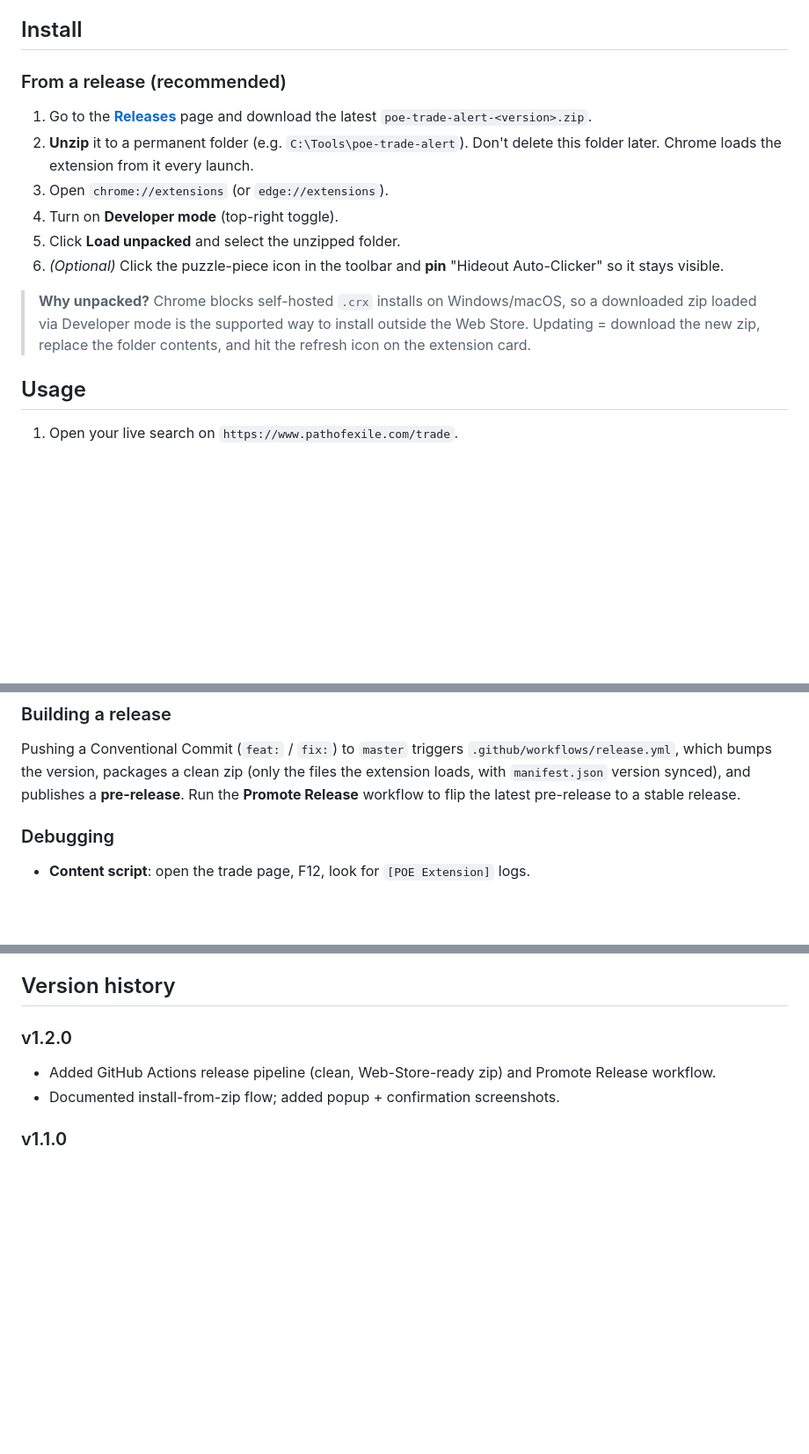
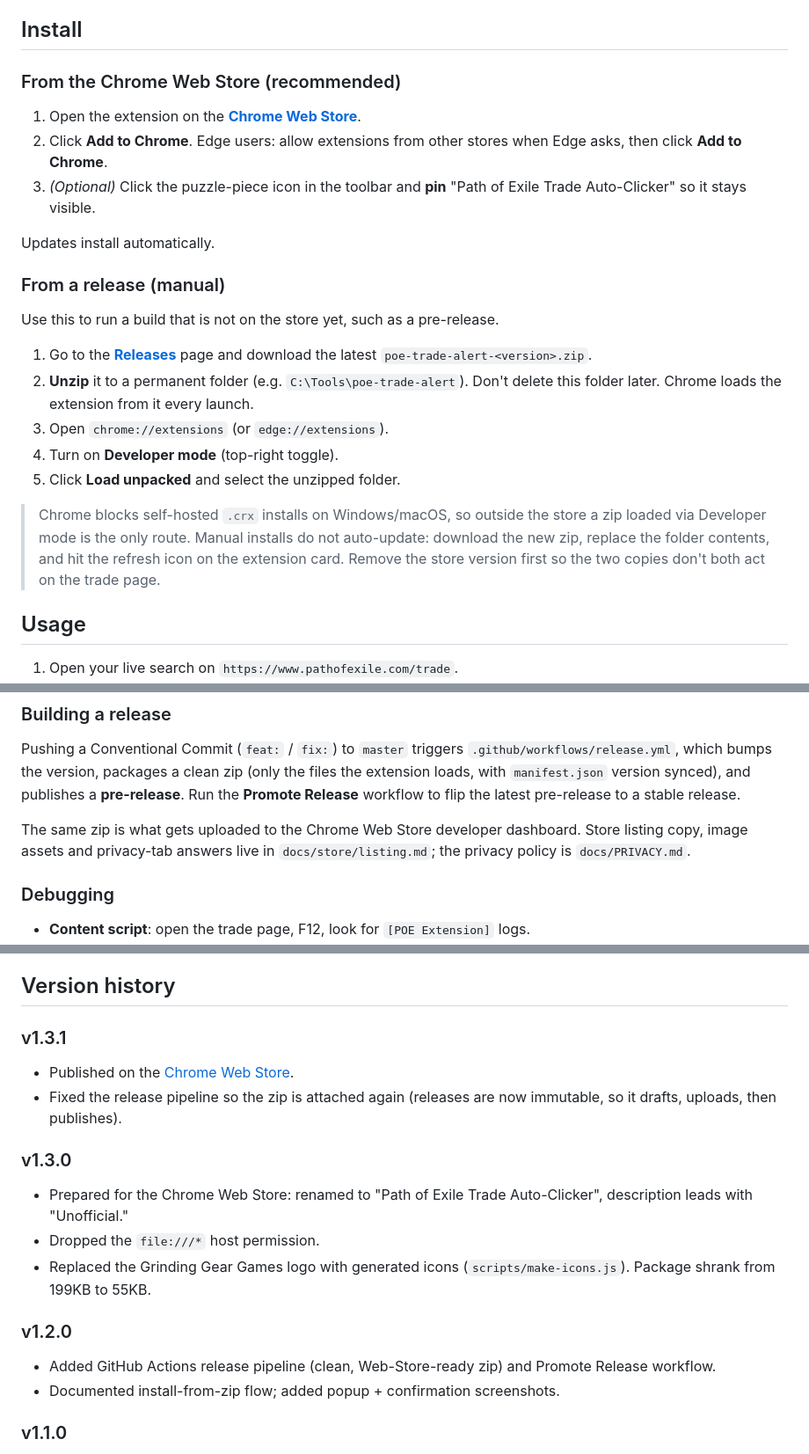
Before and after one commit to dno-ontwikkeling/poe-live-trade-extension, a Markdown page: README.md, 3 parts joined by grey strips. Shown at 88% size. Drawn GitHub-style; blank space fills up the shorter version.

Commit message:
docs: point README install at the Chrome Web Store listing
Store install is now the recommended route; unpacked zip install stays as
a manual option for pre-releases. Adds v1.3.0/v1.3.1 to the version
history and lists docs/store and docs/PRIVACY.md.

```diff
--- a/README.md
+++ b/README.md
@@ -22,19 +22,29 @@ again.
 
 ## Install
 
-### From a release (recommended)
+### From the Chrome Web Store (recommended)
+
+1. Open the extension on the [**Chrome Web Store**](https://chromewebstore.google.com/detail/path-of-exile-trade-auto/okkmlbcmgdammcaecnoileopdeckhopb).
+2. Click **Add to Chrome**. Edge users: allow extensions from other stores when Edge asks, then click **Add to Chrome**.
+3. *(Optional)* Click the puzzle-piece icon in the toolbar and **pin** "Path of Exile Trade Auto-Clicker" so it stays visible.
+
+Updates install automatically.
+
+### From a release (manual)
+
+Use this to run a build that is not on the store yet, such as a pre-release.
 
 1. Go to the [**Releases**](../../releases) page and download the latest `poe-trade-alert-<version>.zip`.
 2. **Unzip** it to a permanent folder (e.g. `C:\Tools\poe-trade-alert`). Don't delete this folder later. Chrome loads the extension from it every launch.
 3. Open `chrome://extensions` (or `edge://extensions`).
 4. Turn on **Developer mode** (top-right toggle).
 5. Click **Load unpacked** and select the unzipped folder.
-6. *(Optional)* Click the puzzle-piece icon in the toolbar and **pin** "Hideout Auto-Clicker" so it stays visible.
 
-> **Why unpacked?** Chrome blocks self-hosted `.crx` installs on Windows/macOS,
-> so a downloaded zip loaded via Developer mode is the supported way to install
-> outside the Web Store. Updating = download the new zip, replace the folder
-> contents, and hit the refresh icon on the extension card.
+> Chrome blocks self-hosted `.crx` installs on Windows/macOS, so outside the
+> store a zip loaded via Developer mode is the only route. Manual installs do
+> not auto-update: download the new zip, replace the folder contents, and hit
+> the refresh icon on the extension card. Remove the store version first so the
+> two copies don't both act on the trade page.
 
 ## Usage
 
@@ -97,6 +107,10 @@ Pushing a Conventional Commit (`feat:` / `fix:`) to `master` triggers
 publishes a **pre-release**. Run the **Promote Release** workflow to flip the
 latest pre-release to a stable release.
 
+The same zip is what gets uploaded to the Chrome Web Store developer dashboard.
+Store listing copy, image assets and privacy-tab answers live in
+`docs/store/listing.md`; the privacy policy is `docs/PRIVACY.md`.
+
 ### Debugging
 
 - **Content script**: open the trade page, F12, look for `[POE Extension]` logs.
@@ -137,6 +153,15 @@ poe-live-trade-extension/
 - Alert history capped at 20 entries.
 
 ## Version history
+
+### v1.3.1
+- Published on the [Chrome Web Store](https://chromewebstore.google.com/detail/path-of-exile-trade-auto/okkmlbcmgdammcaecnoileopdeckhopb).
+- Fixed the release pipeline so the zip is attached again (releases are now immutable, so it drafts, uploads, then publishes).
+
+### v1.3.0
+- Prepared for the Chrome Web Store: renamed to "Path of Exile Trade Auto-Clicker", description leads with "Unofficial."
+- Dropped the `file:///*` host permission.
+- Replaced the Grinding Gear Games logo with generated icons (`scripts/make-icons.js`). Package shrank from 199KB to 55KB.
 
 ### v1.2.0
 - Added GitHub Actions release pipeline (clean, Web-Store-ready zip) and Promote Release workflow.
```
Also changed, not shown: other parts of README.md (+2 -0 lines).
